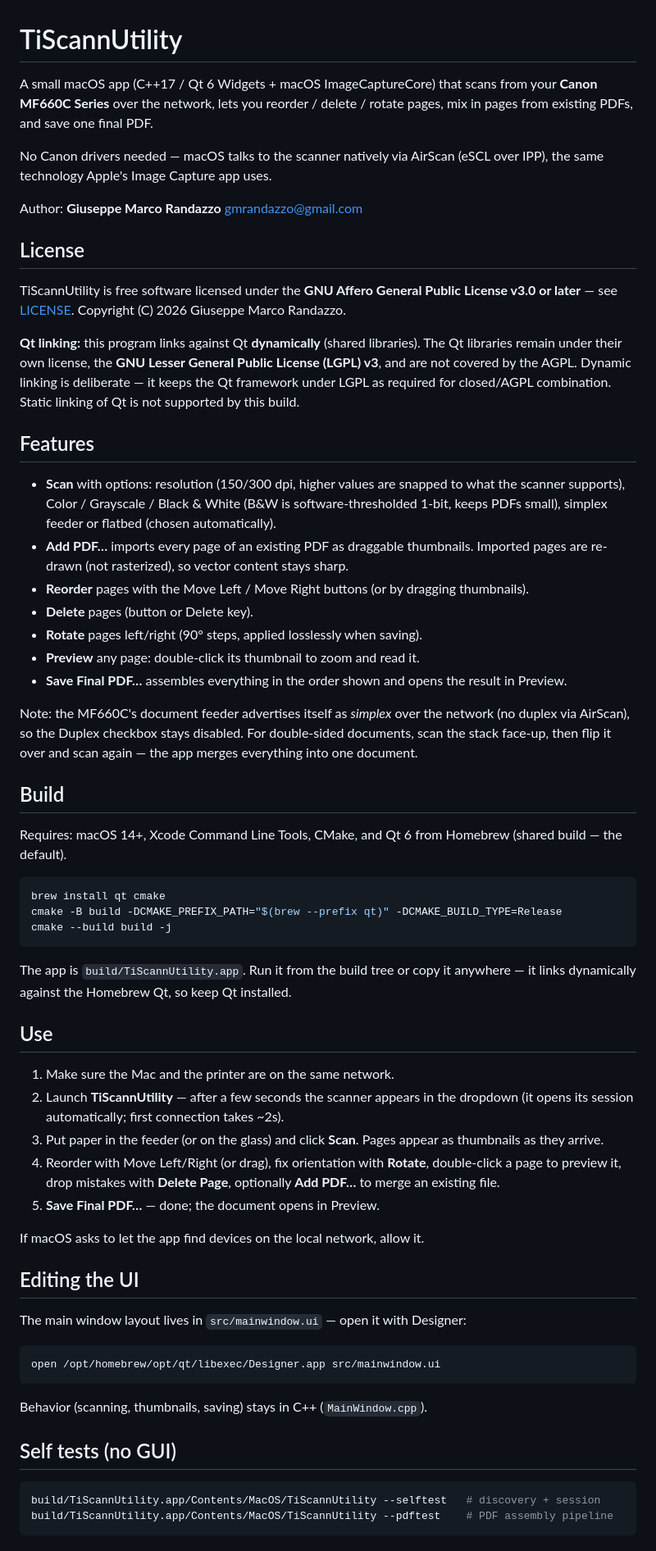
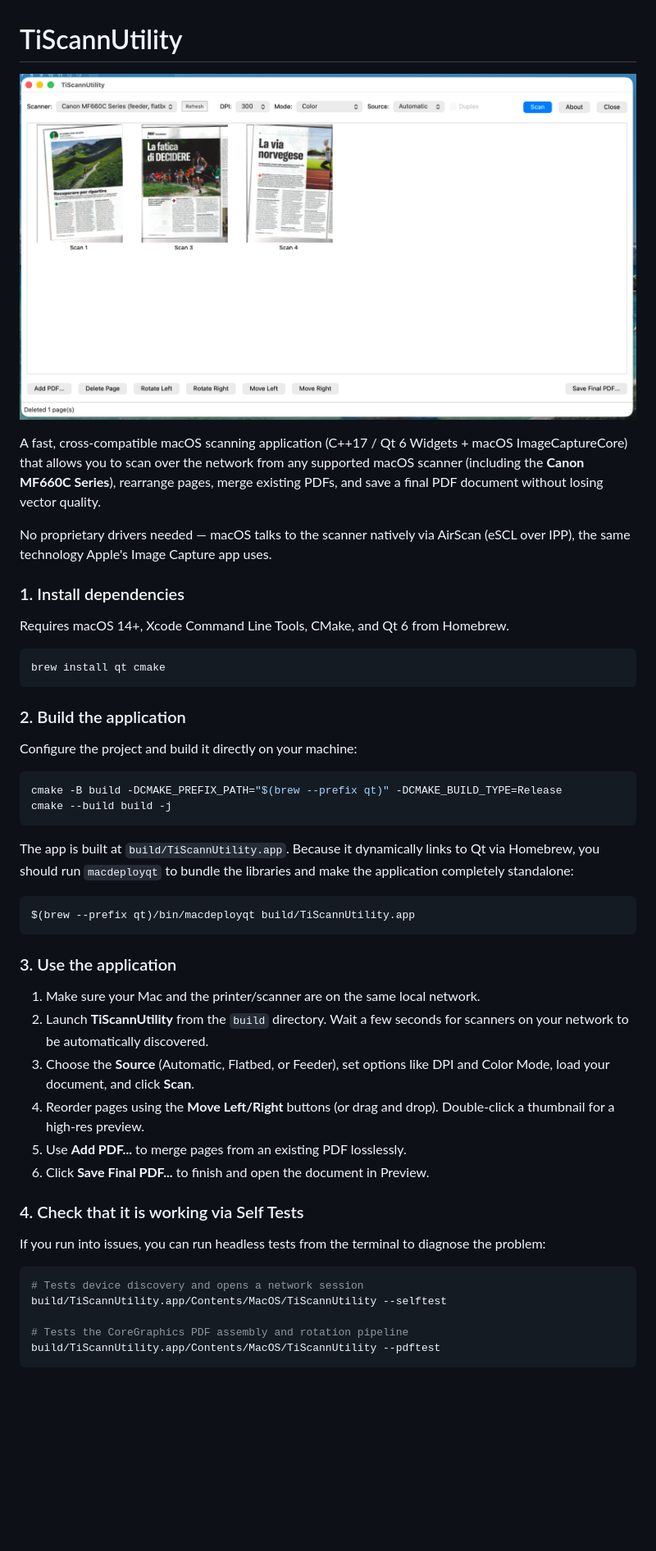
Before and after one commit to gmrandazzo/TiScannUtility, a Markdown page: README.md, the part around one of its changes. Shown at 82% size. GitHub-like rendering; pictures changed too: tiscannutility.png (added); blank space fills up the shorter version.

````diff
--- a/README.md
+++ b/README.md
@@ -1,89 +1,52 @@
 # TiScannUtility
 
-A small macOS app (C++17 / Qt 6 Widgets + macOS ImageCaptureCore) that scans
-from your **Canon MF660C Series** over the network, lets you reorder / delete /
-rotate pages, mix in pages from existing PDFs, and save one final PDF.
+![TiScannUtility screenshot](tiscannutility.png)
 
-No Canon drivers needed — macOS talks to the scanner natively via AirScan
-(eSCL over IPP), the same technology Apple's Image Capture app uses.
+A fast, cross-compatible macOS scanning application (C++17 / Qt 6 Widgets + macOS ImageCaptureCore) that allows you to scan over the network from any supported macOS scanner (including the **Canon MF660C Series**), rearrange pages, merge existing PDFs, and save a final PDF document without losing vector quality.
 
-Author: **Giuseppe Marco Randazzo** <gmrandazzo@gmail.com>
+No proprietary drivers needed — macOS talks to the scanner natively via AirScan (eSCL over IPP), the same technology Apple's Image Capture app uses.
 
-## License
+### 1. Install dependencies
 
-TiScannUtility is free software licensed under the **GNU Affero General Public
-License v3.0 or later** — see [LICENSE](LICENSE). Copyright (C) 2026 Giuseppe
-Marco Randazzo.
+Requires macOS 14+, Xcode Command Line Tools, CMake, and Qt 6 from Homebrew.
 
-**Qt linking:** this program links against Qt **dynamically** (shared
-libraries). The Qt libraries remain under their own license, the **GNU Lesser
-General Public License (LGPL) v3**, and are not covered by the AGPL. Dynamic
-linking is deliberate — it keeps the Qt framework under LGPL as required for
-closed/AGPL combination. Static linking of Qt is not supported by this build.
+```bash
+brew install qt cmake
+```
 
-## Features
+### 2. Build the application
 
-- **Scan** with options: resolution (150/300 dpi, higher values are snapped to
-  what the scanner supports), Color / Grayscale / Black & White (B&W is
-  software-thresholded 1-bit, keeps PDFs small), simplex feeder or flatbed
-  (chosen automatically).
-- **Add PDF…** imports every page of an existing PDF as draggable thumbnails.
-  Imported pages are re-drawn (not rasterized), so vector content stays sharp.
-- **Reorder** pages with the Move Left / Move Right buttons (or by dragging
-  thumbnails).
-- **Delete** pages (button or Delete key).
-- **Rotate** pages left/right (90° steps, applied losslessly when saving).
-- **Preview** any page: double-click its thumbnail to zoom and read it.
-- **Save Final PDF…** assembles everything in the order shown and opens the
-  result in Preview.
+Configure the project and build it directly on your machine:
 
-Note: the MF660C's document feeder advertises itself as *simplex* over the
-network (no duplex via AirScan), so the Duplex checkbox stays disabled. For
-double-sided documents, scan the stack face-up, then flip it over and scan
-again — the app merges everything into one document.
-
-## Build
-
-Requires: macOS 14+, Xcode Command Line Tools, CMake, and Qt 6 from Homebrew
-(shared build — the default).
-
-```sh
-brew install qt cmake
+```bash
 cmake -B build -DCMAKE_PREFIX_PATH="$(brew --prefix qt)" -DCMAKE_BUILD_TYPE=Release
 cmake --build build -j
 ```
 
-The app is `build/TiScannUtility.app`. Run it from the build tree or copy it
-anywhere — it links dynamically against the Homebrew Qt, so keep Qt installed.
+The app is built at `build/TiScannUtility.app`. Because it dynamically links to Qt via Homebrew, you should run `macdeployqt` to bundle the libraries and make the application completely standalone:
 
-## Use
-
-1. Make sure the Mac and the printer are on the same network.
-2. Launch **TiScannUtility** — after a few seconds the scanner appears in the
-   dropdown (it opens its session automatically; first connection takes ~2s).
-3. Put paper in the feeder (or on the glass) and click **Scan**. Pages appear
-   as thumbnails as they arrive.
-4. Reorder with Move Left/Right (or drag), fix orientation with **Rotate**,
-   double-click a page to preview it, drop mistakes with **Delete Page**,
-   optionally **Add PDF…** to merge an existing file.
-5. **Save Final PDF…** — done; the document opens in Preview.
-
-If macOS asks to let the app find devices on the local network, allow it.
-
-## Editing the UI
-
-The main window layout lives in `src/mainwindow.ui` — open it with Designer:
-
-```sh
-open /opt/homebrew/opt/qt/libexec/Designer.app src/mainwindow.ui
+```bash
+$(brew --prefix qt)/bin/macdeployqt build/TiScannUtility.app
 ```
 
-Behavior (scanning, thumbnails, saving) stays in C++ (`MainWindow.cpp`).
+### 3. Use the application
 
-## Self tests (no GUI)
+1. Make sure your Mac and the printer/scanner are on the same local network.
+2. Launch **TiScannUtility** from the `build` directory. Wait a few seconds for scanners on your network to be automatically discovered.
+3. Choose the **Source** (Automatic, Flatbed, or Feeder), set options like DPI and Color Mode, load your document, and click **Scan**.
+4. Reorder pages using the **Move Left/Right** buttons (or drag and drop). Double-click a thumbnail for a high-res preview.
+5. Use **Add PDF...** to merge pages from an existing PDF losslessly.
+6. Click **Save Final PDF...** to finish and open the document in Preview.
 
-```sh
-build/TiScannUtility.app/Contents/MacOS/TiScannUtility --selftest   # discovery + session
-build/TiScannUtility.app/Contents/MacOS/TiScannUtility --pdftest    # PDF assembly pipeline
+### 4. Check that it is working via Self Tests
+
+If you run into issues, you can run headless tests from the terminal to diagnose the problem:
+
+```bash
+# Tests device discovery and opens a network session
+build/TiScannUtility.app/Contents/MacOS/TiScannUtility --selftest
+
+# Tests the CoreGraphics PDF assembly and rotation pipeline
+build/TiScannUtility.app/Contents/MacOS/TiScannUtility --pdftest
 ```
 
````
Also changed, not shown: other parts of README.md (+39 -17 lines), 10 other files.
